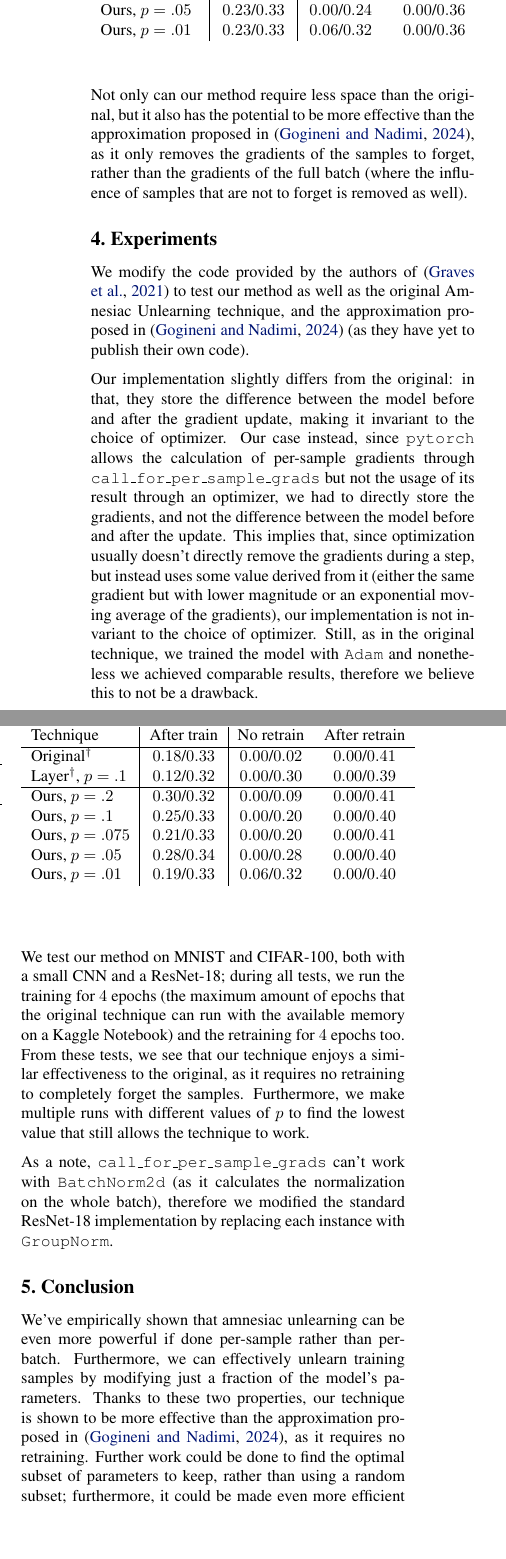
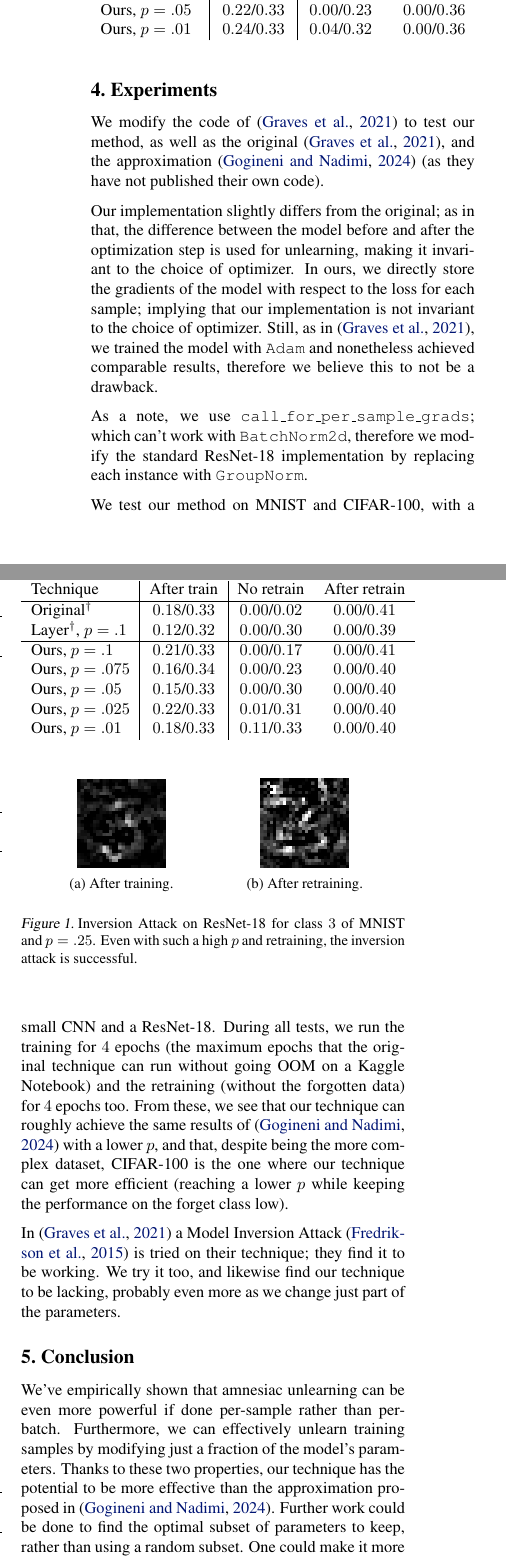
Before and after one commit to Davide-F5-Marincione/per-sample-amnesiac-unlearning, a LaTeX paper (doc/main.tex): two parts of the columns of page 2 of 3, joined at a grey line, cut so that both start at the same text, the shorter picture padded with empty space. Compiled offline with pdfLaTeX; a missing bibliography style is replaced by a similar one.

Commit message:
finished report and added code

```diff
--- a/doc/main.tex
+++ b/doc/main.tex
@@ -6,6 +6,7 @@
 \usepackage{hyperref}
 \usepackage{overpic}
 \usepackage{amssymb}
+\usepackage{subcaption}
 
 \usepackage[accepted]{dlai2024}
 
@@ -54,9 +57,5 @@ Our method consists of storing the gradients not for each batch, but for each sa
 
-Not only can our method require less space than the original, but it also has the potential to be more effective than the approximation proposed in \cite{gogineni2024efficient}, as it only removes the gradients of the samples to forget, rather than the gradients of the full batch (where the influence of samples that are not to forget is removed as well).
-
-\section{Experiments} We modify the code provided by the authors of \cite{graves2021amnesiac} to test our method as well as the original Amnesiac Unlearning technique, and the approximation proposed in \cite{gogineni2024efficient} (as they have yet to publish their own code).
-
-Our implementation slightly differs from the original: in that, they store the difference between the model before and after the gradient update, making it invariant to the choice of optimizer. Our case instead, since \texttt{pytorch} allows the calculation of per-sample gradients through \texttt{call\_for\_per\_sample\_grads} but not the usage of its result through an optimizer, we had to directly store the gradients, and not the difference between the model before and after the update. This implies that, since optimization usually doesn't directly remove the gradients during a step, but instead uses some value derived from it (either the same gradient but with lower magnitude or an exponential moving average of the gradients), our implementation is not invariant to the choice of optimizer. Still, as in the original technique, we trained the model with \texttt{Adam} and nonetheless we achieved comparable results, therefore we believe this to not be a drawback.
+Furthermore, as it only updates with the gradients of the specific samples to forget (rather than the difference imputed by whole batches), our technique has the potential to execute a more 'precise surgery' than both \cite{graves2021amnesiac, gogineni2024efficient}.
 
 \begin{table}
     \centering
@@ -77,3 +77,6 @@ Our implementation slightly differs from the original: in that, they store the d
+\section{Experiments} We modify the code of \cite{graves2021amnesiac} to test our method, as well as the original \cite{graves2021amnesiac}, and the approximation \cite{gogineni2024efficient} (as they have not published their own code).
+
+Our implementation slightly differs from the original; as in that, the difference between the model before and after the optimization step is used for unlearning, making it invariant to the choice of optimizer. In ours, we directly store the gradients of the model with respect to the loss for each sample; implying that our implementation is not invariant to the choice of optimizer. Still, as in \cite{graves2021amnesiac}, we trained the model with \texttt{Adam} and nonetheless achieved comparable results, therefore we believe this to not be a drawback.
 
 \begin{table}
     \centering
@@ -85,12 +88,14 @@ Our implementation slightly differs from the original: in that, they store the d
         Original&$0.17$/$0.33$&$0.00$/$0.04$&$0.00$/$0.35$\\
         Layer, $p=.1$&$0.19$/$0.33$&$0.00$/$0.32$&$0.00$/$0.35$\\
         \hline
-        Ours, $p=.1$&$0.23$/$0.33$&$0.00$/$0.17$&$0.00$/$0.35$\\
-        Ours, $p=.075$&$0.23$/$0.33$&$0.00$/$0.18$&$0.00$/$0.36$\\
-        Ours, $p=.05$&$0.23$/$0.33$&$0.00$/$0.24$&$0.00$/$0.36$\\
-        Ours, $p=.01$&$0.23$/$0.33$&$0.06$/$0.32$&$0.00$/$0.36$\\
+        Ours, $p=.1$&$0.24$/$0.33$&$0.00$/$0.14$&$0.00$/$0.36$\\
+        Ours, $p=.075$&$0.23$/$0.33$&$0.00$/$0.19$&$0.00$/$0.36$\\
+        Ours, $p=.05$&$0.22$/$0.33$&$0.00$/$0.23$&$0.00$/$0.36$\\
+        Ours, $p=.01$&$0.24$/$0.33$&$0.04$/$0.32$&$0.00$/$0.36$\\
     \end{tabular}
 \end{table}
+
+As a note, we use \texttt{call\_for\_per\_sample\_grads}; which can't work with \texttt{BatchNorm2d}, therefore we modify the standard ResNet-18 implementation by replacing each instance with \texttt{GroupNorm}.
 
 \begin{table}
     \centering
@@ -110,3 +116,5 @@ Our implementation slightly differs from the original: in that, they store the d
+We test our method on MNIST and CIFAR-100, with a small CNN and a ResNet-18. During all tests, we run the training for $4$ epochs (the maximum epochs that the original technique can run without going OOM on a Kaggle Notebook) and the retraining (without the forgotten data) for $4$ epochs too.
+From these, we see that our technique can roughly achieve the same results of \cite{gogineni2024efficient} with a lower $p$, and that, despite being the more complex dataset, CIFAR-100 is the one where our technique can get more efficient (reaching a lower $p$ while keeping the performance on the forget class low).
 
 \begin{table}
     \centering
@@ -118,20 +126,34 @@ Our implementation slightly differs from the original: in that, they store the d
         Original$^\dagger$&$0.18$/$0.33$&$0.00$/$0.02$&$0.00$/$0.41$\\
         Layer$^\dagger$, $p=.1$&$0.12$/$0.32$&$0.00$/$0.30$&$0.00$/$0.39$\\
         \hline
-        Ours, $p=.2$&$0.30$/$0.32$&$0.00$/$0.09$&$0.00$/$0.41$\\
-        Ours, $p=.1$&$0.25$/$0.33$&$0.00$/$0.20$&$0.00$/$0.40$\\
-        Ours, $p=.075$&$0.21$/$0.33$&$0.00$/$0.20$&$0.00$/$0.41$\\
-        Ours, $p=.05$&$0.28$/$0.34$&$0.00$/$0.28$&$0.00$/$0.40$\\
-        Ours, $p=.01$&$0.19$/$0.33$&$0.06$/$0.32$&$0.00$/$0.40$\\
+        Ours, $p=.1$&$0.21$/$0.33$&$0.00$/$0.17$&$0.00$/$0.41$\\
+        Ours, $p=.075$&$0.16$/$0.34$&$0.00$/$0.23$&$0.00$/$0.40$\\
+        Ours, $p=.05$&$0.15$/$0.33$&$0.00$/$0.30$&$0.00$/$0.40$\\
+        Ours, $p=.025$&$0.22$/$0.33$&$0.01$/$0.31$&$0.00$/$0.40$\\
+        Ours, $p=.01$&$0.18$/$0.33$&$0.11$/$0.33$&$0.00$/$0.40$\\
     \end{tabular}
 \end{table}
 
-We test our method on MNIST and CIFAR-100, both with a small CNN and a ResNet-18; during all tests, we run the training for $4$ epochs (the maximum amount of epochs that the original technique can run with the available memory on a Kaggle Notebook) and the retraining for $4$ epochs too. From these tests, we see that our technique enjoys a similar effectiveness to the original, as it requires no retraining to completely forget the samples. Furthermore, we make multiple runs with different values of $p$ to find the lowest value that still allows the technique to work.
+In \cite{graves2021amnesiac} a Model Inversion Attack \cite{fredrikson2015inversion} is tried on their technique; they find it to be working. We try it too, and likewise find our technique to be lacking, probably even more as we change just part of the parameters.
 
-As a note, \texttt{call\_for\_per\_sample\_grads} can't work with \texttt{BatchNorm2d} (as it calculates the normalization on the whole batch), therefore we modified the standard ResNet-18 implementation by replacing each instance with \texttt{GroupNorm}.
+\begin{figure}
+    \centering
+    \begin{subfigure}[b]{0.23\textwidth}
+        \centering
+        \includegraphics[width=.48\textwidth]{trained_single.png}
+        \caption{After training.}
+    \end{subfigure}%
+    \begin{subfigure}[b]{0.23\textwidth}
+        \centering
+        \includegraphics[width=.48\textwidth]{retrained_single.png}
+        \caption{After retraining.}
+    \end{subfigure}
+    \caption{Inversion Attack on ResNet-18 for class $3$ of MNIST and $p=.25$. Even with such a high $p$ and retraining, the inversion attack is successful.}
+    \label{fig:inversion}
+\end{figure}
 
 \section{Conclusion}
-We've empirically shown that amnesiac unlearning can be even more powerful if done per-sample rather than per-batch. Furthermore, we can effectively unlearn training samples by modifying just a fraction of the model's parameters. Thanks to these two properties, our technique is shown to be more effective than the approximation proposed in \cite{gogineni2024efficient}, as it requires no retraining. Further work could be done to find the optimal subset of parameters to keep, rather than using a random subset; furthermore, it could be made even more efficient by compressing the representation of the gradients themselves using lower bit precision and other techniques.
+We've empirically shown that amnesiac unlearning can be even more powerful if done per-sample rather than per-batch. Furthermore, we can effectively unlearn training samples by modifying just a fraction of the model's parameters. Thanks to these two properties, our technique has the potential to be more effective than the approximation proposed in \cite{gogineni2024efficient}. Further work could be done to find the optimal subset of parameters to keep, rather than using a random subset. One could make it more efficient by compressing the representation of the gradients themselves using lower bit precision and other techniques.
 
 \bibliography{references.bib}
 \bibliographystyle{dlai2024}
```
Also changed, not shown: doc/references.bib (+9 -0 lines), doc/forgor.png (added), doc/main.pdf, doc/retrained.png (added), doc/retrained_single.png (added), doc/torus.png (deleted), doc/trained.png (added), doc/trained_single.png (added), doc/main.tex (34 more changed lines), 8 other files. Lines whose indentation alone changed are shown as unchanged.
